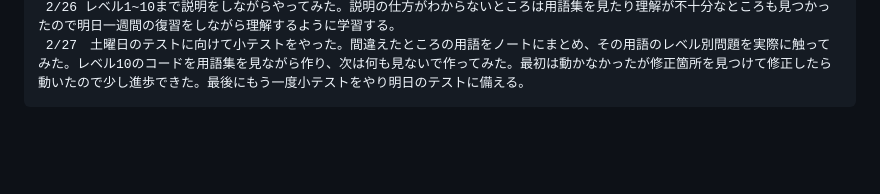
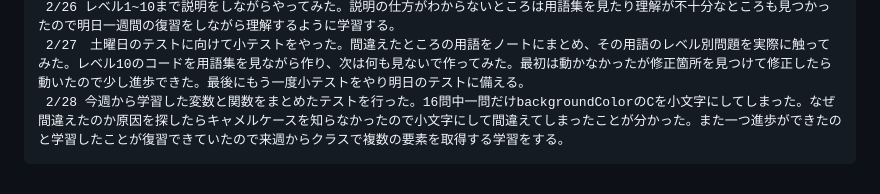
Before and after one commit to rxefillz-dotcom/my-learning-log, a Markdown page: README.md, the part around the change. GitHub-like rendering; blank space fills up the shorter version.

Commit message:
2/28　変数と関数の復習テスト

```diff
--- a/README.md
+++ b/README.md
@@ -17,3 +17,4 @@
      2/25 手を動かしてコードの理解を深めるためにAIに１～１０までのレベル別コード問題を作ってもらってやってみた。初見の用語が多く大変だったが、明日はやりながら説明することを意識して理解できないところを見つけていく。
      2/26 レベル1~10まで説明をしながらやってみた。説明の仕方がわからないところは用語集を見たり理解が不十分なところも見つかったので明日一週間の復習をしながら理解するように学習する。
      2/27　土曜日のテストに向けて小テストをやった。間違えたところの用語をノートにまとめ、その用語のレベル別問題を実際に触ってみた。レベル10のコードを用語集を見ながら作り、次は何も見ないで作ってみた。最初は動かなかったが修正箇所を見つけて修正したら動いたので少し進歩できた。最後にもう一度小テストをやり明日のテストに備える。
+     2/28 今週から学習した変数と関数をまとめたテストを行った。16問中一問だけbackgroundColorのCを小文字にしてしまった。なぜ間違えたのか原因を探したらキャメルケースを知らなかったので小文字にして間違えてしまったことが分かった。また一つ進歩ができたのと学習したことが復習できていたので来週からクラスで複数の要素を取得する学習をする。
```
